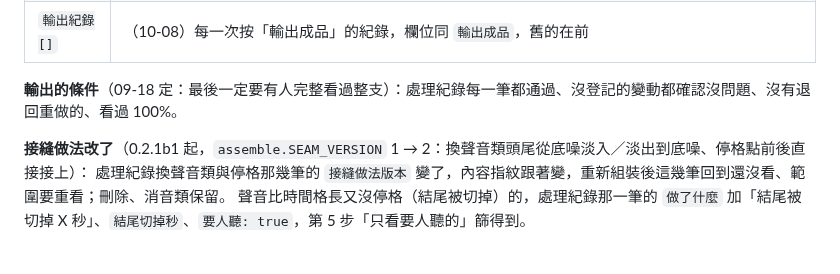
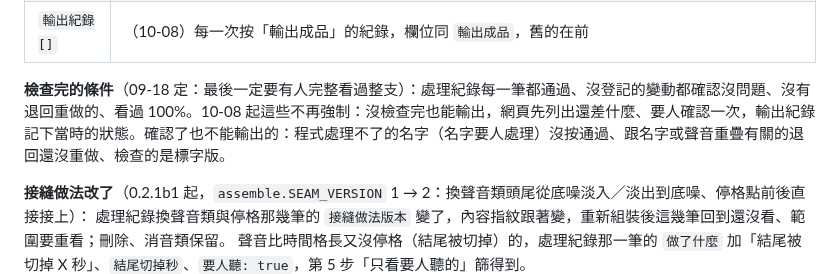
Before and after one commit to YU-HSUAN-florinnlin/bookclub-edit, a Markdown page: docs/工作區格式.md, the part around the change. Drawn GitHub-style; blank space fills up the shorter version.

```diff
--- a/docs/工作區格式.md
+++ b/docs/工作區格式.md
@@ -385,7 +385,7 @@
 | `輸出成品` | 最新一次按「輸出成品」：`時間`、`來源`、`檔案`（`輸出/最終成品_*`，檢查過的那支複製一份）、`片頭`、`片尾`（當時工作區設定裡選的檔名，沒選是 null）、`接上片頭片尾`（這一版一律 false）；10-08 起多 `看過百分比`、`沒通過筆數`、`沒確認變動筆數`、`檢查完才輸出`（false＝沒檢查完、按確認後照當時的狀態輸出；舊紀錄沒有這幾欄） |
 | `輸出紀錄[]` | （10-08）每一次按「輸出成品」的紀錄，欄位同 `輸出成品`，舊的在前 |
 
-**輸出的條件**（09-18 定：最後一定要有人完整看過整支）：處理紀錄每一筆都通過、沒登記的變動都確認沒問題、沒有退回重做的、看過 100%。
+**檢查完的條件**（09-18 定：最後一定要有人完整看過整支）：處理紀錄每一筆都通過、沒登記的變動都確認沒問題、沒有退回重做的、看過 100%。10-08 起這些不再強制：沒檢查完也能輸出，網頁先列出還差什麼、要人確認一次，輸出紀錄記下當時的狀態。確認了也不能輸出的：程式處理不了的名字（名字要人處理）沒按通過、跟名字或聲音重疊有關的退回還沒重做、檢查的是標字版。
 
 **接縫做法改了**（0.2.1b1 起，`assemble.SEAM_VERSION` 1 → 2：換聲音類頭尾從底噪淡入／淡出到底噪、停格點前後直接接上）：
 處理紀錄換聲音類與停格那幾筆的 `接縫做法版本` 變了，內容指紋跟著變，重新組裝後這幾筆回到還沒看、範圍要重看；刪除、消音類保留。
```
Also changed, not shown: CHANGELOG.md (+1 -1 lines).
